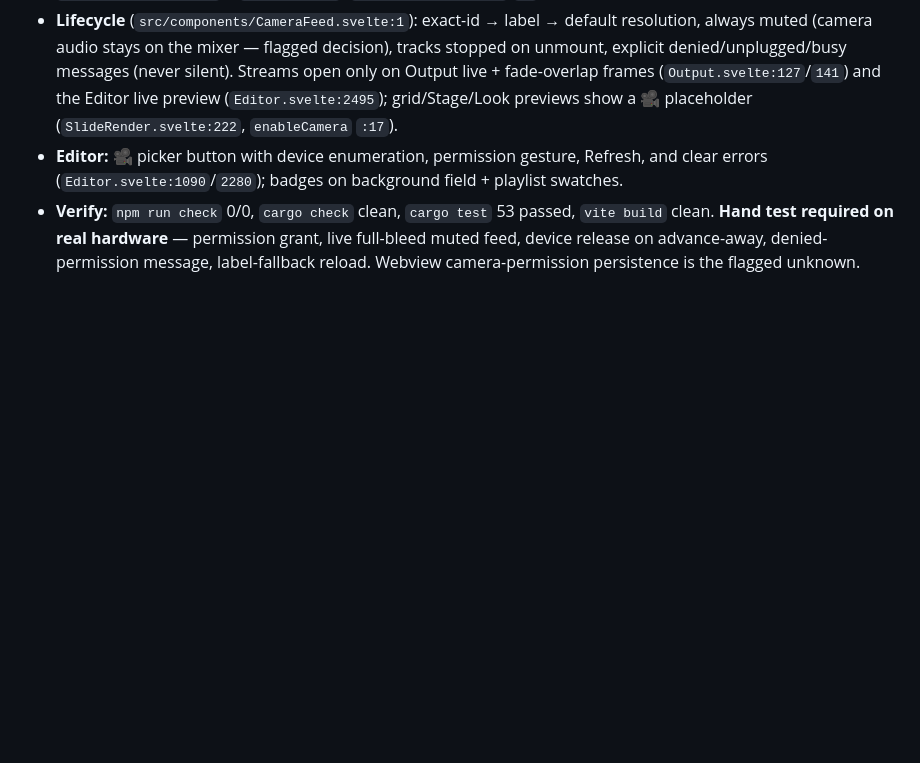
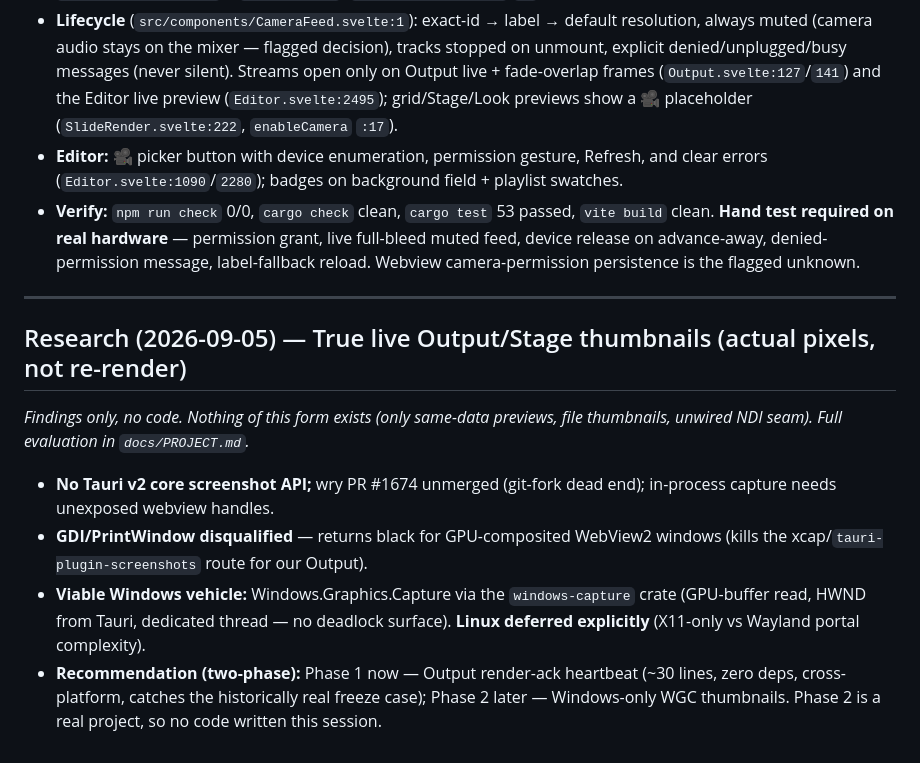
Before and after one commit to makemissionllc/MakePresent, a Markdown page: README.md, the part around the change. Rendered like a GitHub page; blank space fills up the shorter version.

```diff
--- a/README.md
+++ b/README.md
@@ -1032,3 +1032,14 @@ Full 10-row table with `file:line` evidence in `docs/PROJECT.md` § Windows Bloc
 - **Lifecycle** (`src/components/CameraFeed.svelte:1`): exact-id → label → default resolution, always muted (camera audio stays on the mixer — flagged decision), tracks stopped on unmount, explicit denied/unplugged/busy messages (never silent). Streams open only on Output live + fade-overlap frames (`Output.svelte:127`/`141`) and the Editor live preview (`Editor.svelte:2495`); grid/Stage/Look previews show a 🎥 placeholder (`SlideRender.svelte:222`, `enableCamera` `:17`).
 - **Editor:** 🎥 picker button with device enumeration, permission gesture, Refresh, and clear errors (`Editor.svelte:1090`/`2280`); badges on background field + playlist swatches.
 - **Verify:** `npm run check` 0/0, `cargo check` clean, `cargo test` 53 passed, `vite build` clean. **Hand test required on real hardware** — permission grant, live full-bleed muted feed, device release on advance-away, denied-permission message, label-fallback reload. Webview camera-permission persistence is the flagged unknown.
+
+---
+
+## Research (2026-09-05) — True live Output/Stage thumbnails (actual pixels, not re-render)
+
+*Findings only, no code. Nothing of this form exists (only same-data previews, file thumbnails, unwired NDI seam). Full evaluation in `docs/PROJECT.md`.*
+
+- **No Tauri v2 core screenshot API;** wry PR #1674 unmerged (git-fork dead end); in-process capture needs unexposed webview handles.
+- **GDI/PrintWindow disqualified** — returns black for GPU-composited WebView2 windows (kills the xcap/`tauri-plugin-screenshots` route for our Output).
+- **Viable Windows vehicle:** Windows.Graphics.Capture via the `windows-capture` crate (GPU-buffer read, HWND from Tauri, dedicated thread — no deadlock surface). **Linux deferred explicitly** (X11-only vs Wayland portal complexity).
+- **Recommendation (two-phase):** Phase 1 now — Output render-ack heartbeat (~30 lines, zero deps, cross-platform, catches the historically real freeze case); Phase 2 later — Windows-only WGC thumbnails. Phase 2 is a real project, so no code written this session.
```
Also changed, not shown: docs/PROJECT.md (+16 -0 lines).
